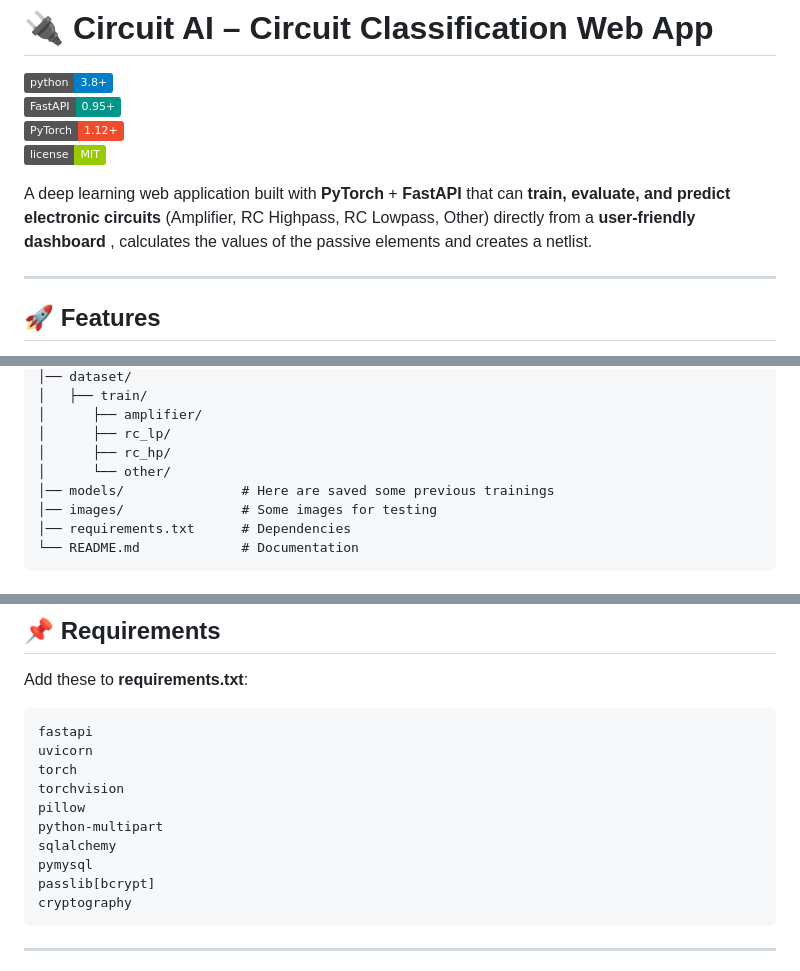
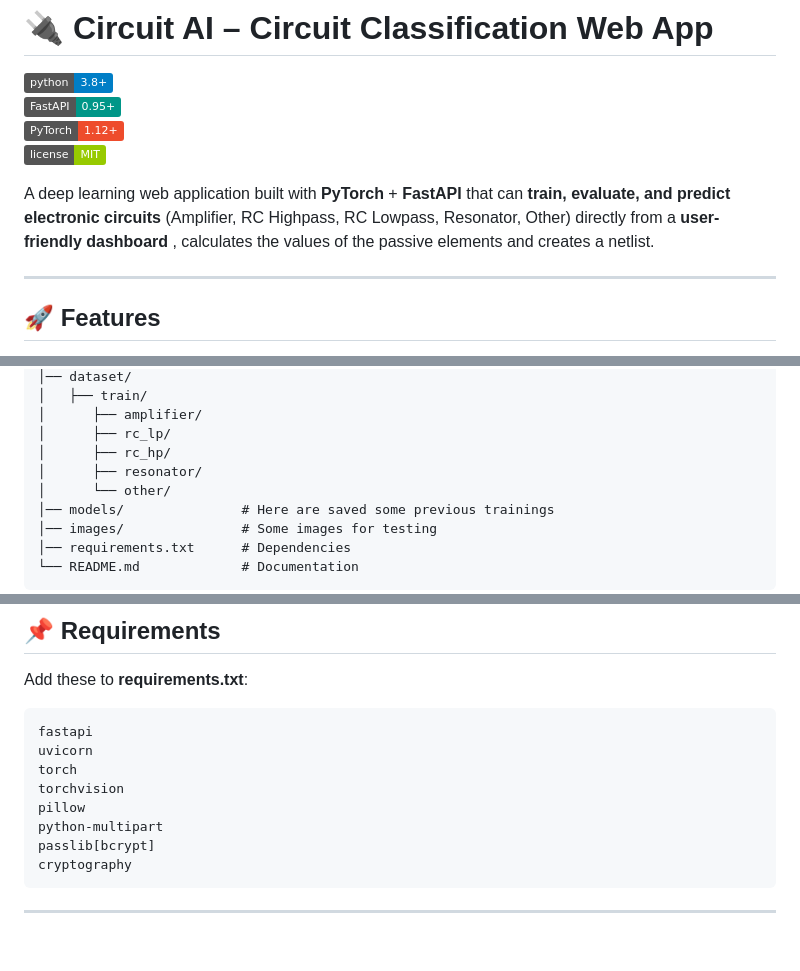
Before and after one commit to thr2301/CircuitImageAi, a Markdown page: README.md, 3 parts joined by grey strips. GitHub-like rendering; badges without logos; blank space fills up the shorter version.

````diff
--- a/README.md
+++ b/README.md
@@ -6,7 +6,7 @@
 [![PyTorch](https://img.shields.io/badge/PyTorch-1.12+-EE4C2C?logo=pytorch)](https://pytorch.org/)
 [![License](https://img.shields.io/badge/license-MIT-green)](LICENSE)
 
-A deep learning web application built with **PyTorch** + **FastAPI** that can **train, evaluate, and predict electronic circuits** (Amplifier, RC Highpass, RC Lowpass, Other) directly from a **user-friendly dashboard** , calculates the values of the passive elements and creates a netlist.
+A deep learning web application built with **PyTorch** + **FastAPI** that can **train, evaluate, and predict electronic circuits** (Amplifier, RC Highpass, RC Lowpass, Resonator, Other) directly from a **user-friendly dashboard** , calculates the values of the passive elements and creates a netlist.
 
 ---
 
@@ -41,6 +41,7 @@ CircuitImageAi/
 │      ├── amplifier/
 │      ├── rc_lp/
 │      ├── rc_hp/
+│      ├── resonator/
 │      └── other/
 │── models/               # Here are saved some previous trainings
 │── images/               # Some images for testing
@@ -147,8 +155,6 @@ torch
 torchvision
 pillow
 python-multipart
-sqlalchemy
-pymysql
 passlib[bcrypt]
 cryptography
 ```
````
Also changed, not shown: other parts of README.md (+19 -12 lines).
